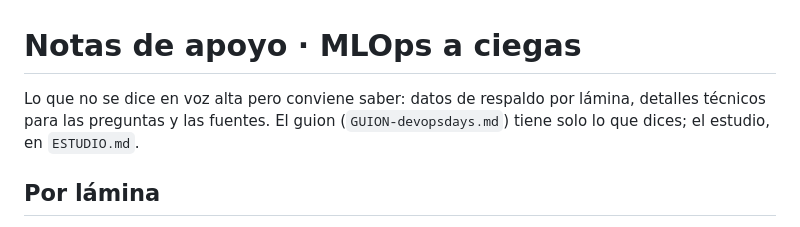
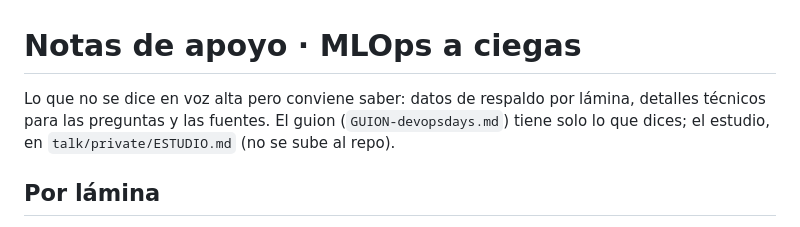
Before and after one commit to alejandro945/mlops-a-ciegas, a Markdown page: talk/NOTAS-de-apoyo.md, the part around the change. Rendered like a GitHub page.

```diff
--- a/talk/NOTAS-de-apoyo.md
+++ b/talk/NOTAS-de-apoyo.md
@@ -1,6 +1,6 @@
 # Notas de apoyo · MLOps a ciegas
 
-Lo que no se dice en voz alta pero conviene saber: datos de respaldo por lámina, detalles técnicos para las preguntas y las fuentes. El guion (`GUION-devopsdays.md`) tiene solo lo que dices; el estudio, en `ESTUDIO.md`.
+Lo que no se dice en voz alta pero conviene saber: datos de respaldo por lámina, detalles técnicos para las preguntas y las fuentes. El guion (`GUION-devopsdays.md`) tiene solo lo que dices; el estudio, en `talk/private/ESTUDIO.md` (no se sube al repo).
 
 ## Por lámina
 
```
Also changed, not shown: talk/ESTUDIO.md (deleted, +0 -169 lines), talk/GUION-devopsdays.md (+1 -1 lines).
